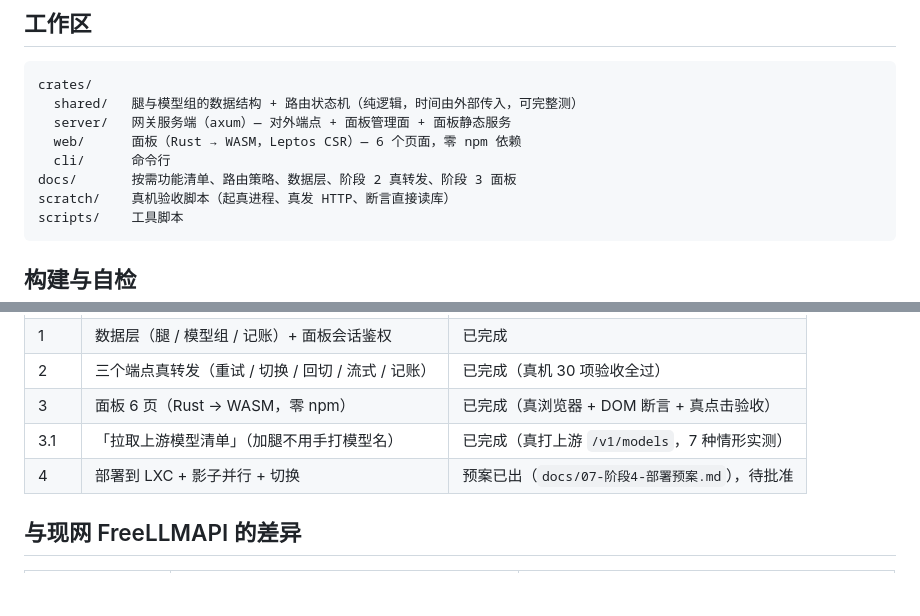
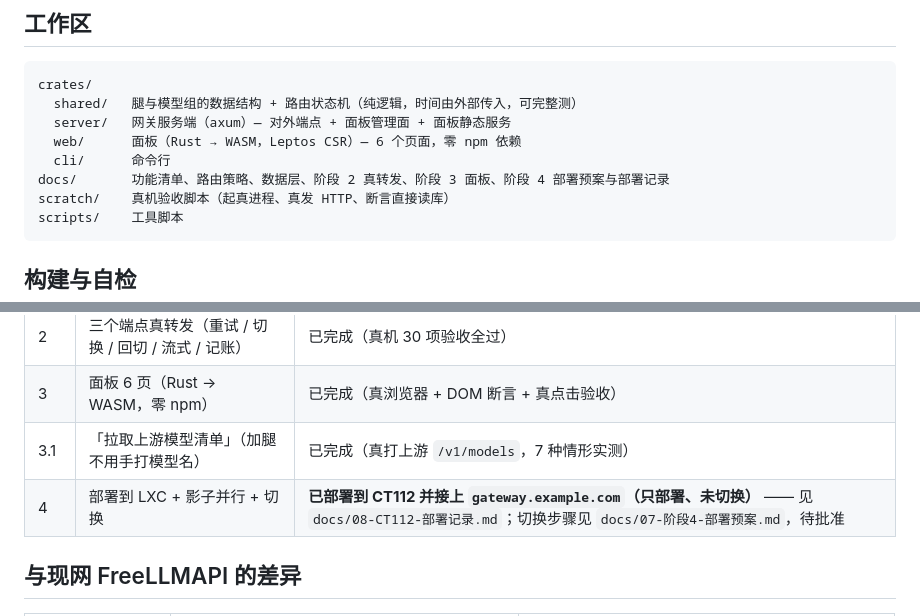
Before and after one commit to qiwolf/tokengo, a Markdown page: README.md, 2 parts joined by grey strips. Drawn GitHub-style; blank space fills up the shorter version.

Commit message:
docs: 阶段 4 部署记录（CT112 + gateway.example.com，只部署未切换）

```diff
--- a/README.md
+++ b/README.md
@@ -59,7 +59,7 @@ Ollama `/api/*`、MCP `/mcp`、URL token——**全部真 404**，有回归测
       server/   网关服务端（axum）— 对外端点 + 面板管理面 + 面板静态服务
       web/      面板（Rust → WASM，Leptos CSR）— 6 个页面，零 npm 依赖
       cli/      命令行
-    docs/       按需功能清单、路由策略、数据层、阶段 2 真转发、阶段 3 面板
+    docs/       功能清单、路由策略、数据层、阶段 2 真转发、阶段 3 面板、阶段 4 部署预案与部署记录
     scratch/    真机验收脚本（起真进程、真发 HTTP、断言直接读库）
     scripts/    工具脚本
 
@@ -100,7 +100,7 @@ cargo install trunk
 | 2 | 三个端点真转发（重试 / 切换 / 回切 / 流式 / 记账） | 已完成（真机 30 项验收全过） |
 | 3 | 面板 6 页（Rust → WASM，零 npm） | 已完成（真浏览器 + DOM 断言 + 真点击验收） |
 | 3.1 | 「拉取上游模型清单」（加腿不用手打模型名） | 已完成（真打上游 `/v1/models`，7 种情形实测） |
-| 4 | 部署到 LXC + 影子并行 + 切换 | 预案已出（`docs/07-阶段4-部署预案.md`），待批准 |
+| 4 | 部署到 LXC + 影子并行 + 切换 | **已部署到 CT112 并接上 `gateway.example.com`（只部署、未切换）** —— 见 `docs/08-CT112-部署记录.md`；切换步骤见 `docs/07-阶段4-部署预案.md`，待批准 |
 
 ## 与现网 FreeLLMAPI 的差异
 
```
